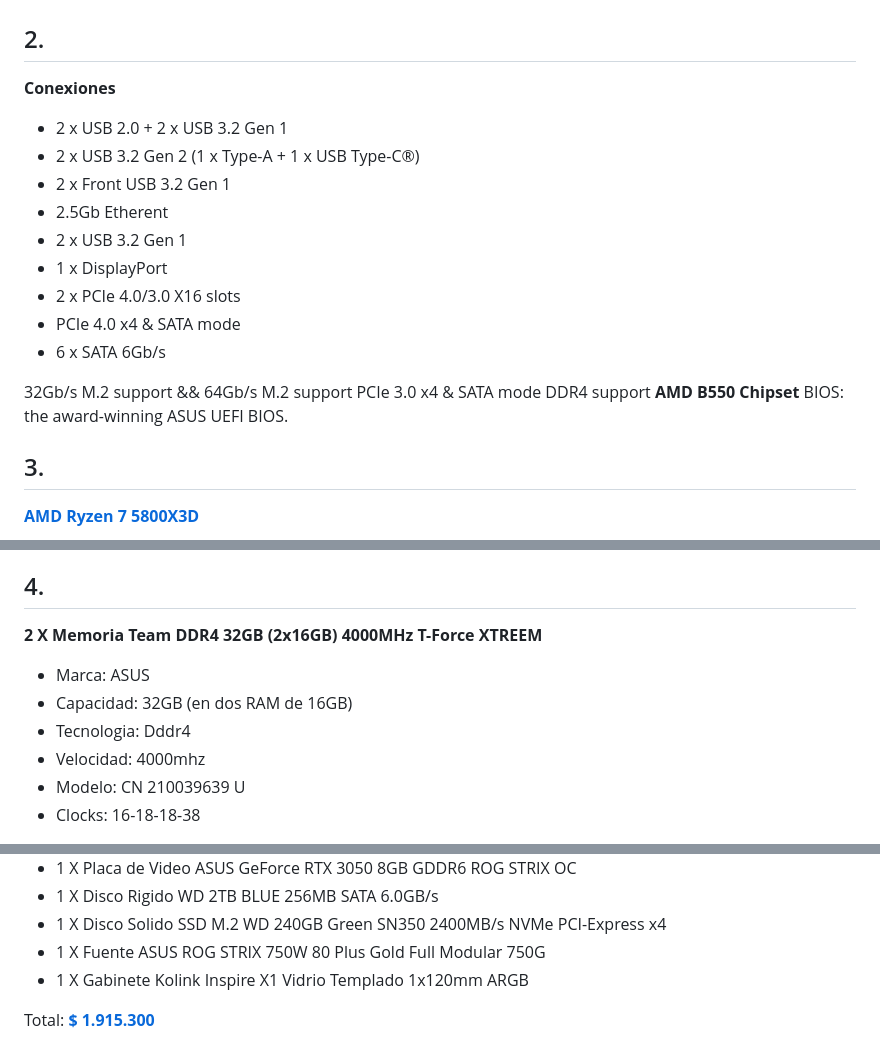
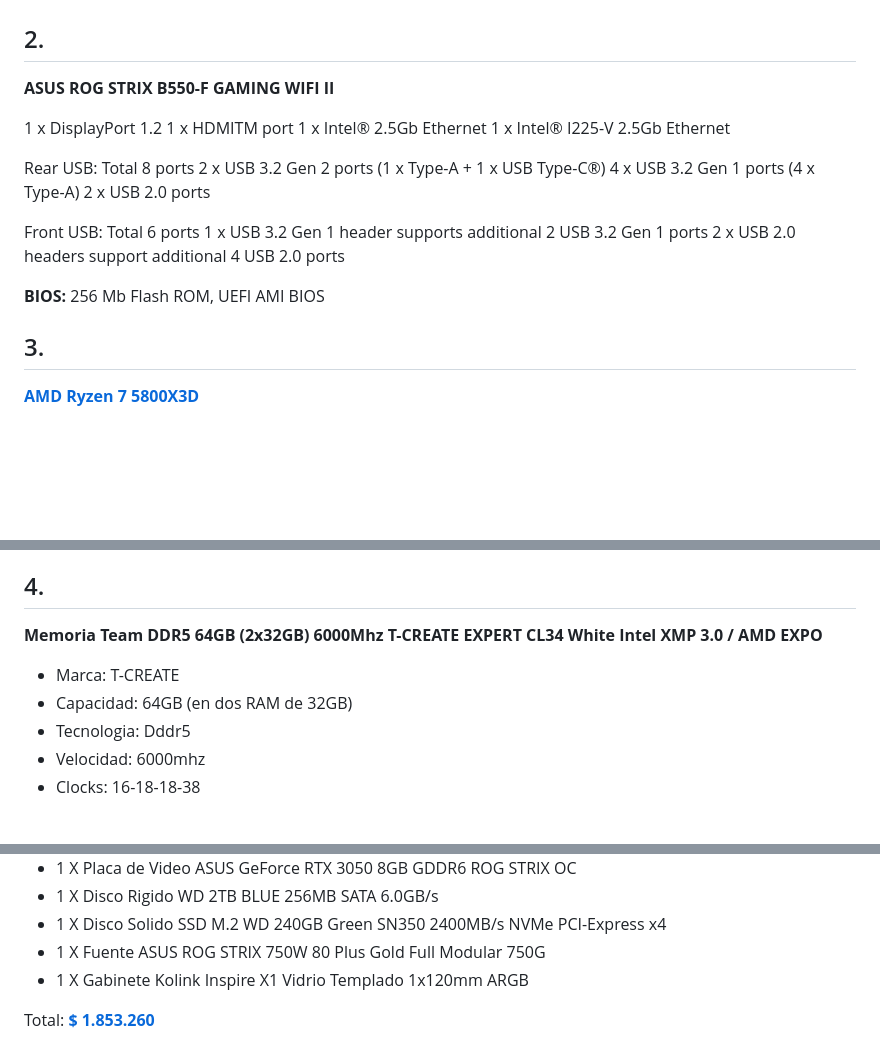
Before and after one commit to rocopolas/carpeta-digital, a Markdown page: blog/hardware2.md, 3 parts joined by grey strips. Rendered like a GitHub page; blank space fills up the shorter version.

```diff
--- a/blog/hardware2.md
+++ b/blog/hardware2.md
@@ -398,23 +396,26 @@ Total: [**$ 2.244.500**](https://compragamer.com/armatupc?tipo=49&cpu=15251&paso
 
 ## 2.
 
-**Conexiones**
+**ASUS ROG STRIX B550-F GAMING WIFI II**
 
-- 2 x USB 2.0 + 2 x USB 3.2 Gen 1
-- 2 x USB 3.2 Gen 2 (1 x Type-A + 1 x USB Type-C®)
-- 2 x Front USB 3.2 Gen 1
-- 2.5Gb Etherent
-- 2 x USB 3.2 Gen 1
-- 1 x DisplayPort
-- 2 x PCIe 4.0/3.0 X16 slots
-- PCIe 4.0 x4 & SATA mode
-- 6 x SATA 6Gb/s
+1 x DisplayPort 1.2
+1 x HDMITM port
+1 x Intel® 2.5Gb Ethernet
+1 x Intel® I225-V 2.5Gb Ethernet
 
-32Gb/s M.2 support && 64Gb/s M.2 support
-PCIe 3.0 x4 & SATA mode
-DDR4 support
-**AMD B550 Chipset**
-BIOS: the award-winning ASUS UEFI BIOS.
+
+Rear USB:
+Total 8 ports
+2 x USB 3.2 Gen 2 ports (1 x Type-A + 1 x USB Type-C®)
+4 x USB 3.2 Gen 1 ports (4 x Type-A)
+2 x USB 2.0 ports
+
+Front USB:
+Total 6 ports
+1 x USB 3.2 Gen 1 header supports additional 2 USB 3.2 Gen 1 ports
+2 x USB 2.0 headers support additional 4 USB 2.0 ports
+
+**BIOS:** 256 Mb Flash ROM, UEFI AMI BIOS
 
 ## 3.
 
@@ -432,10 +433,9 @@ BIOS: the award-winning ASUS UEFI BIOS.
 
 ## 4.
 
-**2 X Memoria Team DDR4 32GB (2x16GB) 4000MHz T-Force XTREEM**
-- Marca: ASUS
-- Capacidad: 32GB (en dos RAM de 16GB)
-- Tecnologia: Dddr4
-- Velocidad: 4000mhz
-- Modelo: CN 210039639 U
+**Memoria Team DDR5 64GB (2x32GB) 6000Mhz T-CREATE EXPERT CL34 White Intel XMP 3.0 / AMD EXPO**
+- Marca: T-CREATE
+- Capacidad: 64GB (en dos RAM de 32GB)
+- Tecnologia: Dddr5
+- Velocidad: 6000mhz
 - Clocks: 16-18-18-38
@@ -498,4 +496,4 @@ Podemos instalar por ejemplo: **iCUE LINK H170i RGB**
 - 1 X Fuente ASUS ROG STRIX 750W 80 Plus Gold Full Modular 750G
 - 1 X Gabinete Kolink Inspire X1 Vidrio Templado 1x120mm ARGB
 
-Total: [**$ 1.915.300**](https://compragamer.com.ar/armatupc?tipo=26&cpu=13388&paso=11&mother=13209&ccpu=15096&mem=15001,15001&video=13649&hd=9557,12055&fuente=11061&gab=11411)
+Total: [**$ 1.853.260**](https://compragamer.com/armatupc?paso=11&cpu=13388&tipo=26&mother=13499&ccpu=15096&mem=15001&video=13649&hd=9557,12055&fuente=11061&gab=11411)
```
Also changed, not shown: other parts of blog/hardware2.md (+0 -4 lines).
